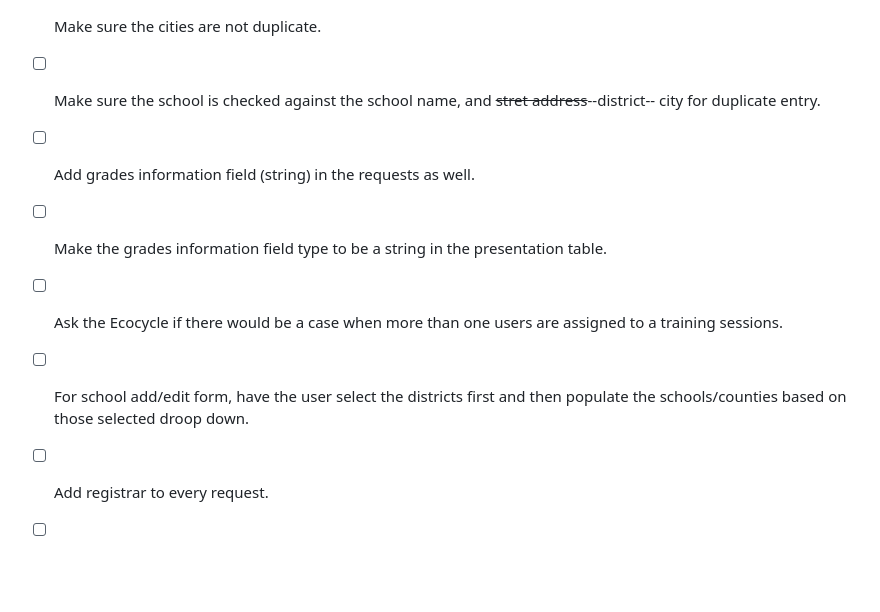
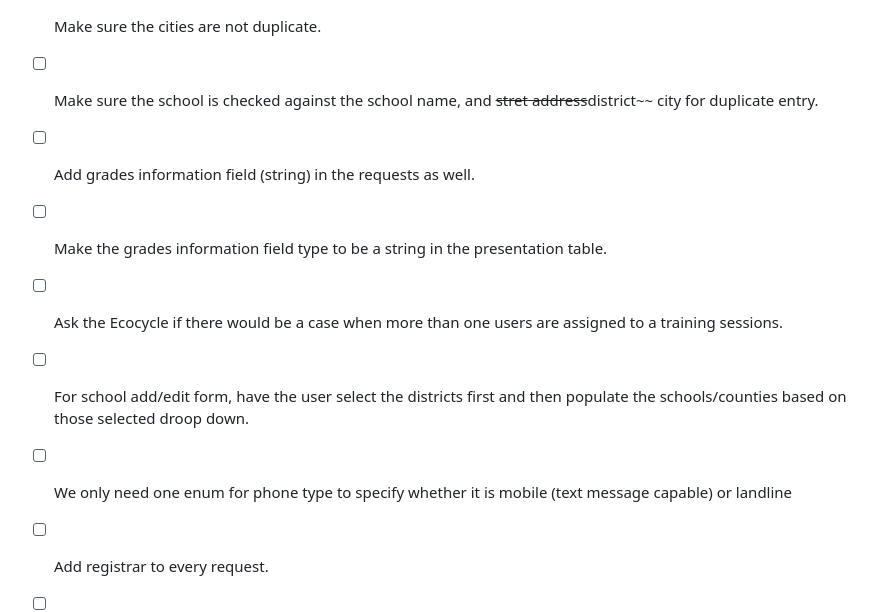
Before and after one commit to Kitamreik/ecocycle-test, a Markdown page: readme.md, the part around the change. Rendered like a GitHub page; blank space fills up the shorter version.

```diff
--- a/readme.md
+++ b/readme.md
@@ -199,10 +199,11 @@ Todo:
 - [ ] Get feedback from the users and make necessary changes.
 - [x] Fix the active/inactive boolean checkboxes/dropdowns in user route.
 - [ ] Make sure the cities are not duplicate.
-- [ ] Make sure the school is checked against the school name, and ~~stret address~~--district-- city for duplicate entry.
+- [ ] Make sure the school is checked against the school name, and ~~stret address~~district~~ city for duplicate entry.
 - [ ] Add grades information field (string) in the requests as well.
 - [ ] Make the grades information field type to be a string in the presentation table.
 - [ ] Ask the Ecocycle if there would be a case when more than one users are assigned to a training sessions.
 - [ ] For school add/edit form, have the user select the districts first and then populate the schools/counties based on those selected droop down.
+- [ ] We only need one enum for phone type to specify whether it is mobile (text message capable) or landline
 - [ ] Add registrar to every request.
 - [ ] THe UI elements should be in the order specified in the Requirements
```
